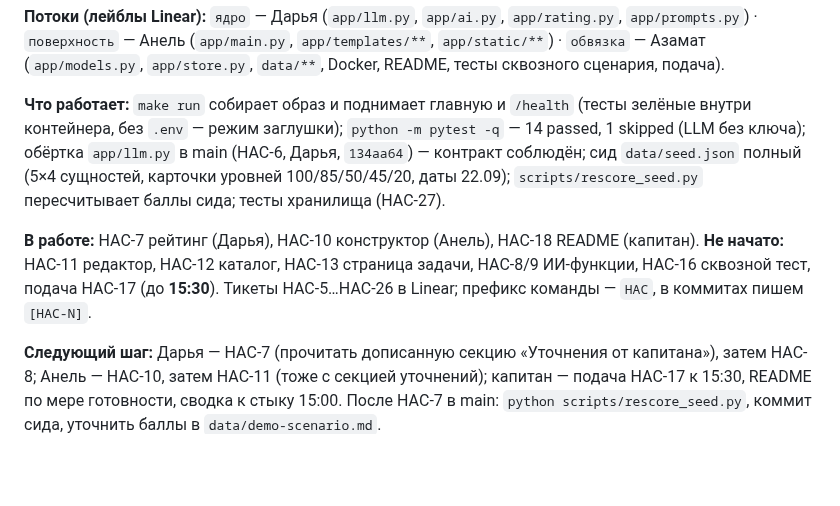
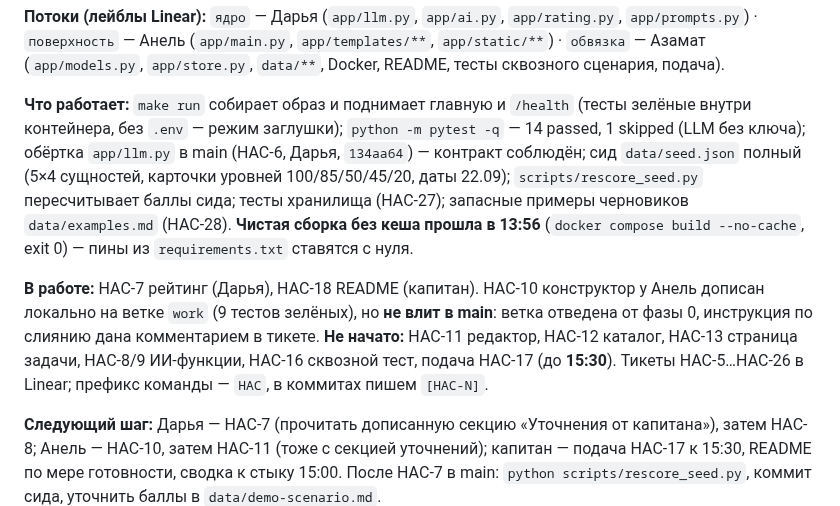
Before and after one commit to BAITC-Hacks/hack-4a84a5e5-taymas-systems, a Markdown page: PROGRESS.md, the part around the change. Drawn GitHub-style; blank space fills up the shorter version.

Commit message:
[HAC-18] PROGRESS: чистая сборка без кеша прошла, HAC-27/28 закрыты, HAC-10 ждёт слияния
Co-Authored-By: Claude Opus 5 (1M context) <noreply@anthropic.com>

```diff
--- a/PROGRESS.md
+++ b/PROGRESS.md
@@ -23,9 +23,9 @@
 
 **Потоки (лейблы Linear):** `ядро` — Дарья (`app/llm.py`, `app/ai.py`, `app/rating.py`, `app/prompts.py`) · `поверхность` — Анель (`app/main.py`, `app/templates/**`, `app/static/**`) · `обвязка` — Азамат (`app/models.py`, `app/store.py`, `data/**`, Docker, README, тесты сквозного сценария, подача).
 
-**Что работает:** `make run` собирает образ и поднимает главную и `/health` (тесты зелёные внутри контейнера, без `.env` — режим заглушки); `python -m pytest -q` — 14 passed, 1 skipped (LLM без ключа); обёртка `app/llm.py` в main (HAC-6, Дарья, `134aa64`) — контракт соблюдён; сид `data/seed.json` полный (5×4 сущностей, карточки уровней 100/85/50/45/20, даты 22.09); `scripts/rescore_seed.py` пересчитывает баллы сида; тесты хранилища (HAC-27).
+**Что работает:** `make run` собирает образ и поднимает главную и `/health` (тесты зелёные внутри контейнера, без `.env` — режим заглушки); `python -m pytest -q` — 14 passed, 1 skipped (LLM без ключа); обёртка `app/llm.py` в main (HAC-6, Дарья, `134aa64`) — контракт соблюдён; сид `data/seed.json` полный (5×4 сущностей, карточки уровней 100/85/50/45/20, даты 22.09); `scripts/rescore_seed.py` пересчитывает баллы сида; тесты хранилища (HAC-27); запасные примеры черновиков `data/examples.md` (HAC-28). **Чистая сборка без кеша прошла в 13:56** (`docker compose build --no-cache`, exit 0) — пины из `requirements.txt` ставятся с нуля.
 
-**В работе:** HAC-7 рейтинг (Дарья), HAC-10 конструктор (Анель), HAC-18 README (капитан). **Не начато:** HAC-11 редактор, HAC-12 каталог, HAC-13 страница задачи, HAC-8/9 ИИ-функции, HAC-16 сквозной тест, подача HAC-17 (до **15:30**). Тикеты HAC-5…HAC-26 в Linear; префикс команды — `HAC`, в коммитах пишем `[HAC-N]`.
+**В работе:** HAC-7 рейтинг (Дарья), HAC-18 README (капитан). HAC-10 конструктор у Анель дописан локально на ветке `work` (9 тестов зелёных), но **не влит в main**: ветка отведена от фазы 0, инструкция по слиянию дана комментарием в тикете. **Не начато:** HAC-11 редактор, HAC-12 каталог, HAC-13 страница задачи, HAC-8/9 ИИ-функции, HAC-16 сквозной тест, подача HAC-17 (до **15:30**). Тикеты HAC-5…HAC-26 в Linear; префикс команды — `HAC`, в коммитах пишем `[HAC-N]`.
 
 **Следующий шаг:** Дарья — HAC-7 (прочитать дописанную секцию «Уточнения от капитана»), затем HAC-8; Анель — HAC-10, затем HAC-11 (тоже с секцией уточнений); капитан — подача HAC-17 к 15:30, README по мере готовности, сводка к стыку 15:00. После HAC-7 в main: `python scripts/rescore_seed.py`, коммит сида, уточнить баллы в `data/demo-scenario.md`.
 
```
